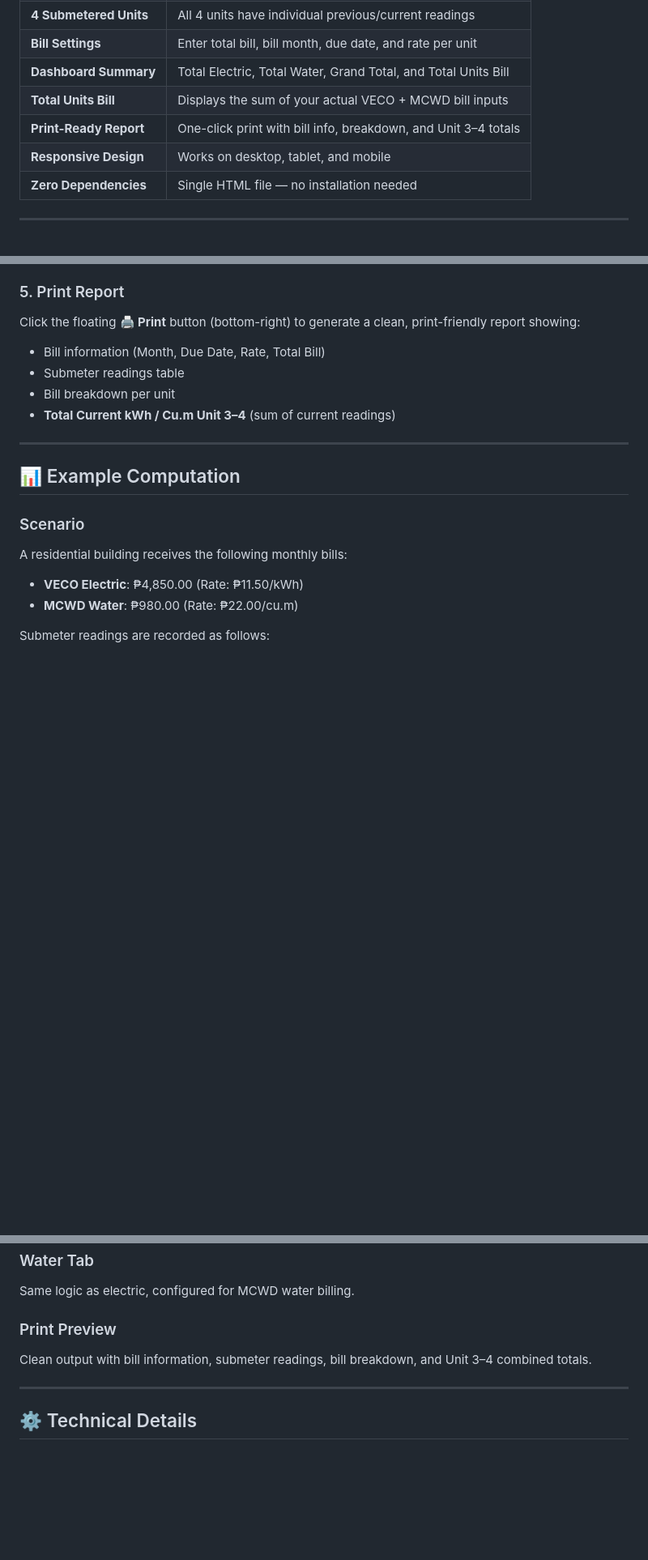
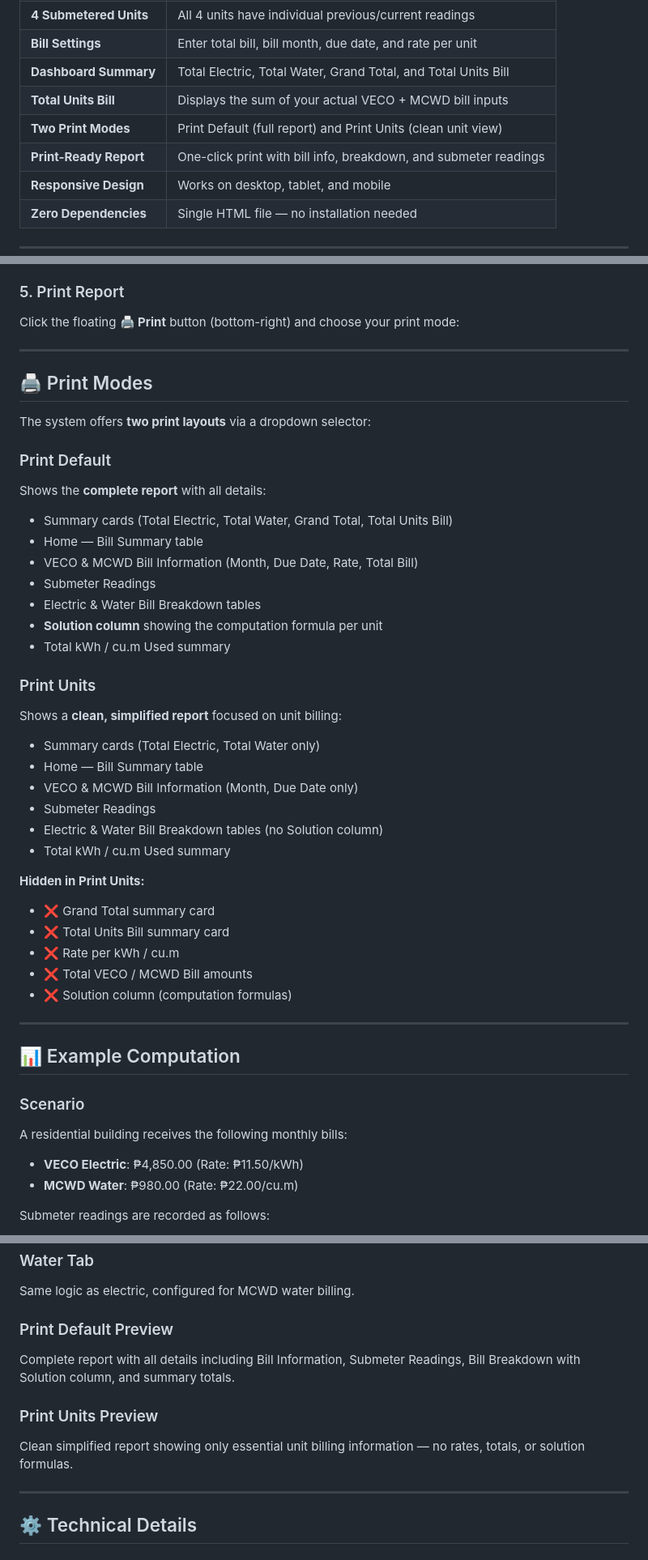
Before and after one commit to Stephen-Semense/Billing-System, a Markdown page: README.md, 3 parts joined by grey strips. Shown at 81% size. GitHub-like rendering; blank space fills up the shorter version.

```diff
--- a/README.md
+++ b/README.md
@@ -34,7 +35,8 @@ A lightweight, client-side billing calculator for **VECO Electric** and **MCWD W
 | **Bill Settings** | Enter total bill, bill month, due date, and rate per unit |
 | **Dashboard Summary** | Total Electric, Total Water, Grand Total, and Total Units Bill |
 | **Total Units Bill** | Displays the sum of your actual VECO + MCWD bill inputs |
-| **Print-Ready Report** | One-click print with bill info, breakdown, and Unit 3–4 totals |
+| **Two Print Modes** | Print Default (full report) and Print Units (clean unit view) |
+| **Print-Ready Report** | One-click print with bill info, breakdown, and submeter readings |
 | **Responsive Design** | Works on desktop, tablet, and mobile |
 | **Zero Dependencies** | Single HTML file — no installation needed |
 
@@ -89,11 +89,39 @@ python -m http.server 8000
 - Consolidated table of all 4 units with per-unit and grand totals
 
 ### 5. Print Report
-Click the floating **🖨️ Print** button (bottom-right) to generate a clean, print-friendly report showing:
-- Bill information (Month, Due Date, Rate, Total Bill)
-- Submeter readings table
-- Bill breakdown per unit
-- **Total Current kWh / Cu.m Unit 3–4** (sum of current readings)
+Click the floating **🖨️ Print** button (bottom-right) and choose your print mode:
+
+---
+
+## 🖨️ Print Modes
+
+The system offers **two print layouts** via a dropdown selector:
+
+### Print Default
+Shows the **complete report** with all details:
+- Summary cards (Total Electric, Total Water, Grand Total, Total Units Bill)
+- Home — Bill Summary table
+- VECO & MCWD Bill Information (Month, Due Date, Rate, Total Bill)
+- Submeter Readings
+- Electric & Water Bill Breakdown tables
+- **Solution column** showing the computation formula per unit
+- Total kWh / cu.m Used summary
+
+### Print Units
+Shows a **clean, simplified report** focused on unit billing:
+- Summary cards (Total Electric, Total Water only)
+- Home — Bill Summary table
+- VECO & MCWD Bill Information (Month, Due Date only)
+- Submeter Readings
+- Electric & Water Bill Breakdown tables (no Solution column)
+- Total kWh / cu.m Used summary
+
+**Hidden in Print Units:**
+- ❌ Grand Total summary card
+- ❌ Total Units Bill summary card
+- ❌ Rate per kWh / cu.m
+- ❌ Total VECO / MCWD Bill amounts
+- ❌ Solution column (computation formulas)
 
 ---
 
@@ -210,8 +239,11 @@ Input bill month, due date, rate, total bill, and submeter readings for all 4 un
 ### Water Tab
 Same logic as electric, configured for MCWD water billing.
 
-### Print Preview
-Clean output with bill information, submeter readings, bill breakdown, and Unit 3–4 combined totals.
+### Print Default Preview
+Complete report with all details including Bill Information, Submeter Readings, Bill Breakdown with Solution column, and summary totals.
+
+### Print Units Preview
+Clean simplified report showing only essential unit billing information — no rates, totals, or solution formulas.
 
 ---
 
```
Also changed, not shown: other parts of README.md (+11 -8 lines).
